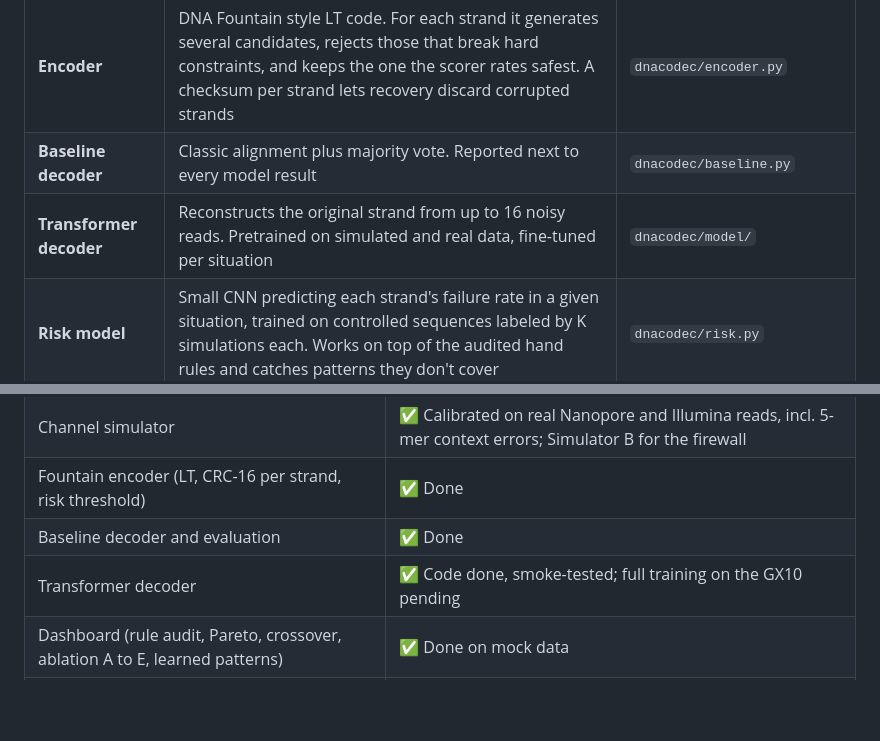
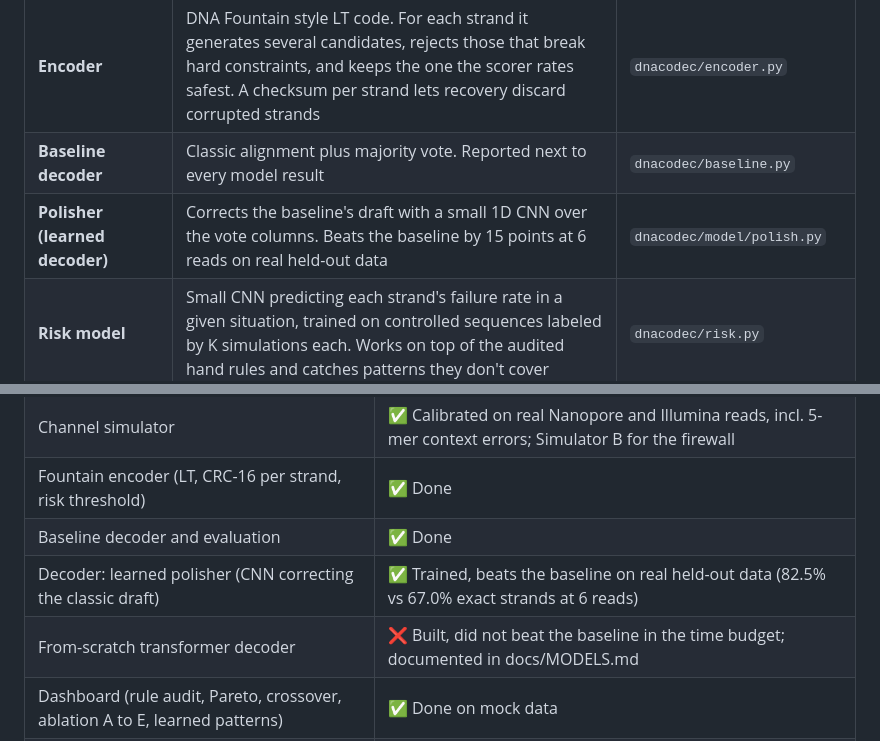
Before and after one commit to timarnoldev/hackmit2026, a Markdown page: README.md, 2 parts joined by grey strips. Drawn GitHub-style; blank space fills up the shorter version.

Commit message:
Docs: the decoder is the learned polisher, transformer documented as the failed attempt
Co-Authored-By: Claude Opus 5 (1M context) <noreply@anthropic.com>

```diff
--- a/README.md
+++ b/README.md
@@ -92,7 +92,7 @@ The loop alternates and freezes instead of co-training, so the risk model never
 | **Simulator B** | Structurally different channel with perturbed rates and a context table fit on another dataset. Used only for the firewall test, never for optimization | `dnacodec/simulator_b.py` |
 | **Encoder** | DNA Fountain style LT code. For each strand it generates several candidates, rejects those that break hard constraints, and keeps the one the scorer rates safest. A checksum per strand lets recovery discard corrupted strands | `dnacodec/encoder.py` |
 | **Baseline decoder** | Classic alignment plus majority vote. Reported next to every model result | `dnacodec/baseline.py` |
-| **Transformer decoder** | Reconstructs the original strand from up to 16 noisy reads. Pretrained on simulated and real data, fine-tuned per situation | `dnacodec/model/` |
+| **Polisher (learned decoder)** | Corrects the baseline's draft with a small 1D CNN over the vote columns. Beats the baseline by 15 points at 6 reads on real held-out data | `dnacodec/model/polish.py` |
 | **Risk model** | Small CNN predicting each strand's failure rate in a given situation, trained on controlled sequences labeled by K simulations each. Works on top of the audited hand rules and catches patterns they don't cover | `dnacodec/risk.py` |
 | **Loop** | Alternating loop with a plain grid search over redundancy, strand length, which rules are on, and the risk threshold. Writes results after every alternation | `dnacodec/loop.py` |
 | **Experiments** | Rule audit, ablation ladder A to E, crossover matrix, sim-to-real firewall, candidate examples | `scripts/run_experiments.py` |
@@ -138,7 +138,8 @@ The claim has two tiers:
 | Channel simulator | ✅ Calibrated on real Nanopore and Illumina reads, incl. 5-mer context errors; Simulator B for the firewall |
 | Fountain encoder (LT, CRC-16 per strand, risk threshold) | ✅ Done |
 | Baseline decoder and evaluation | ✅ Done |
-| Transformer decoder | ✅ Code done, smoke-tested; full training on the GX10 pending |
+| Decoder: learned polisher (CNN correcting the classic draft) | ✅ Trained, beats the baseline on real held-out data (82.5% vs 67.0% exact strands at 6 reads) |
+| From-scratch transformer decoder | ❌ Built, did not beat the baseline in the time budget; documented in docs/MODELS.md |
 | Dashboard (rule audit, Pareto, crossover, ablation A to E, learned patterns) | ✅ Done on mock data |
 | Risk model (controlled strands, failure-rate labels, CNN) | ✅ Done |
 | Alternating loop and evidence experiments | ✅ Done; first full run (baseline decoder) on the GX10 |
```
Also changed, not shown: docs/MODELS.md (+62 -51 lines).
